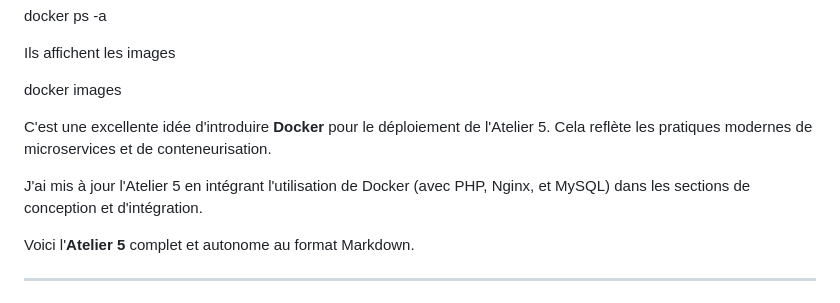
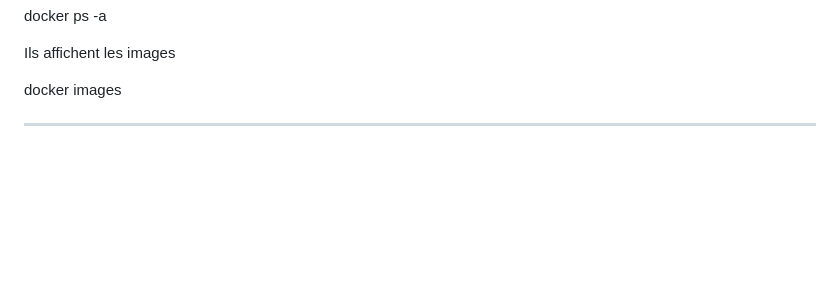
Before and after one commit to FrancisThierry/CESI2527, a Markdown page: CahierDeTDInfra.md, the part around the change. Rendered like a GitHub page; blank space fills up the shorter version.

Commit message:
nettoyage

```diff
--- a/CahierDeTDInfra.md
+++ b/CahierDeTDInfra.md
@@ -454,11 +454,6 @@ Ils affichent les images
 
 docker images
 
-C'est une excellente idée d'introduire **Docker** pour le déploiement de l'Atelier 5. Cela reflète les pratiques modernes de microservices et de conteneurisation.
-
-J'ai mis à jour l'Atelier 5 en intégrant l'utilisation de Docker (avec PHP, Nginx, et MySQL) dans les sections de conception et d'intégration.
-
-Voici l'**Atelier 5** complet et autonome au format Markdown.
 
 -----
 
```
